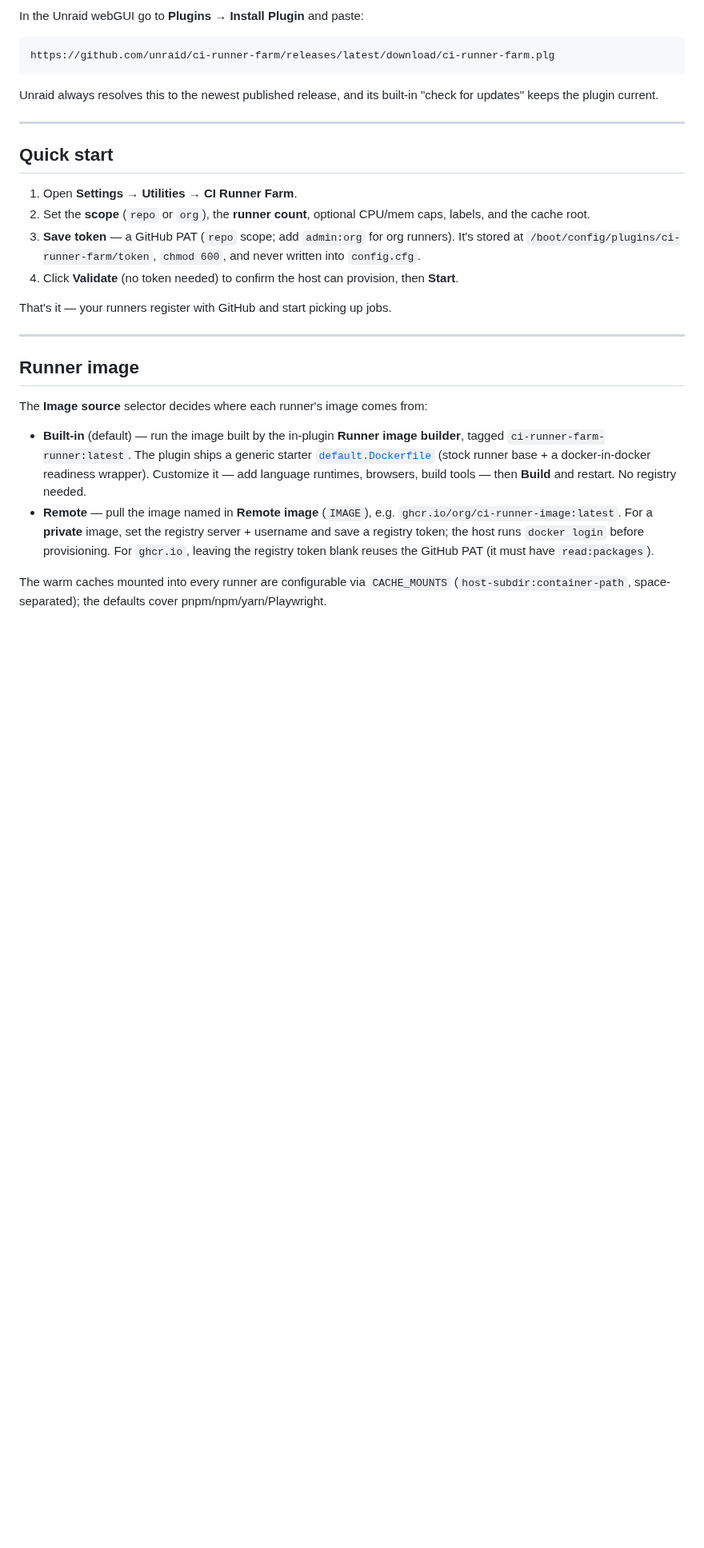
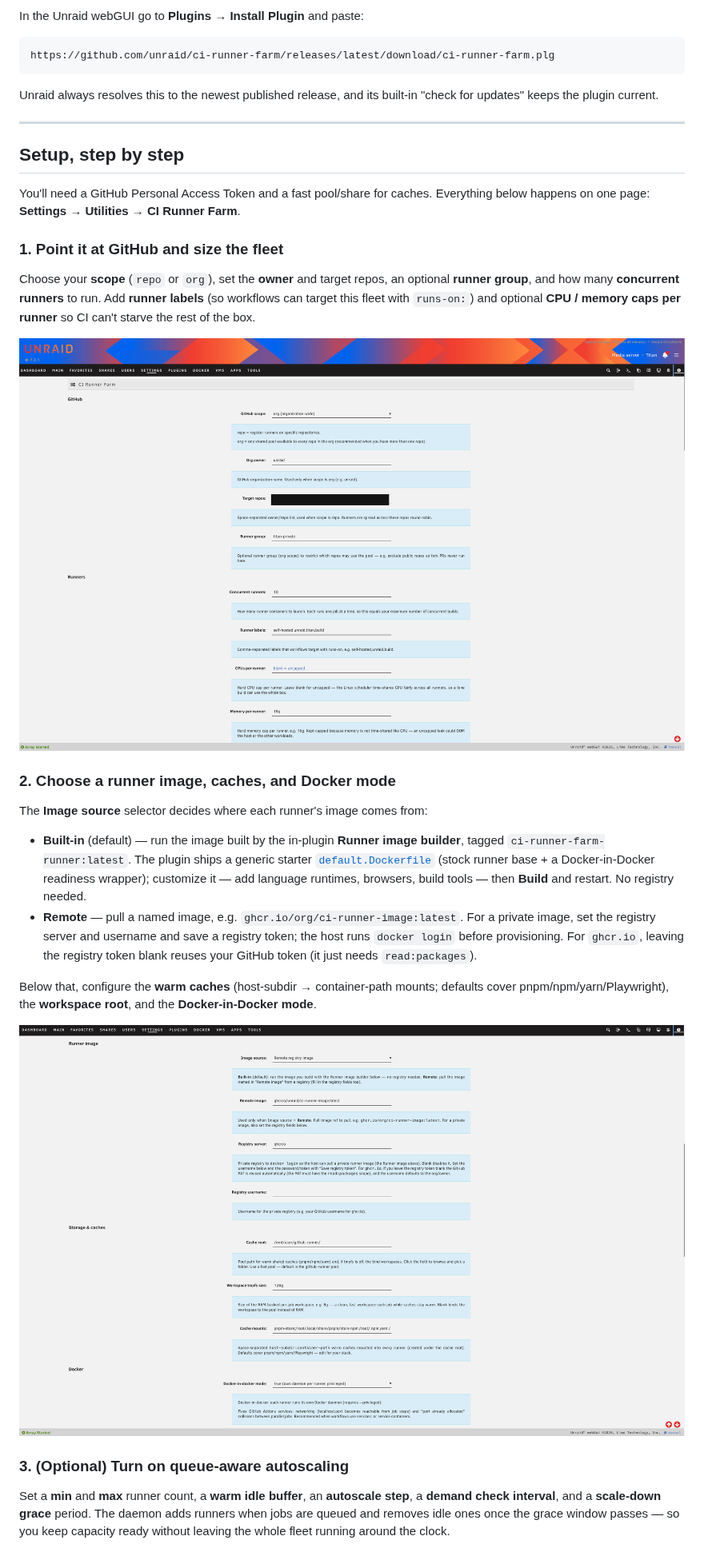
Before and after one commit to unraid/ci-runner-farm, a Markdown page: README.md, the part around one of its changes. Shown at 80% size. Drawn GitHub-style; pictures changed too: docs/images/1-settings-github-runners.png (added), docs/images/2-runner-image-storage-docker.png (added); blank space fills up the shorter version.

```diff
--- a/README.md
+++ b/README.md
@@ -50,37 +76,47 @@ Unraid always resolves this to the newest published release, and its built-in
 
 ---
 
-## Quick start
+## Setup, step by step
 
-1. Open **Settings → Utilities → CI Runner Farm**.
-2. Set the **scope** (`repo` or `org`), the **runner count**, optional CPU/mem
-   caps, labels, and the cache root.
-3. **Save token** — a GitHub PAT (`repo` scope; add `admin:org` for org
-   runners). It's stored at `/boot/config/plugins/ci-runner-farm/token`,
-   `chmod 600`, and never written into `config.cfg`.
-4. Click **Validate** (no token needed) to confirm the host can provision, then
-   **Start**.
+You'll need a GitHub Personal Access Token and a fast pool/share for caches.
+Everything below happens on one page: **Settings → Utilities → CI Runner Farm**.
 
-That's it — your runners register with GitHub and start picking up jobs.
+### 1. Point it at GitHub and size the fleet
 
----
+Choose your **scope** (`repo` or `org`), set the **owner** and target repos, an
+optional **runner group**, and how many **concurrent runners** to run. Add
+**runner labels** (so workflows can target this fleet with `runs-on:`) and
+optional **CPU / memory caps per runner** so CI can't starve the rest of the box.
 
-## Runner image
+![GitHub scope, target repos, runner count, labels, and per-runner CPU/memory caps](docs/images/1-settings-github-runners.png)
+
+### 2. Choose a runner image, caches, and Docker mode
 
 The **Image source** selector decides where each runner's image comes from:
 
-- **Built-in** (default) — run the image built by the in-plugin
-  **Runner image builder**, tagged `ci-runner-farm-runner:latest`. The plugin
-  ships a generic starter [`default.Dockerfile`](src/usr/local/emhttp/plugins/ci-runner-farm/default.Dockerfile)
-  (stock runner base + a docker-in-docker readiness wrapper). Customize it — add
+- **Built-in** (default) — run the image built by the in-plugin **Runner image
+  builder**, tagged `ci-runner-farm-runner:latest`. The plugin ships a generic
+  starter [`default.Dockerfile`](src/usr/local/emhttp/plugins/ci-runner-farm/default.Dockerfile)
+  (stock runner base + a Docker-in-Docker readiness wrapper); customize it — add
   language runtimes, browsers, build tools — then **Build** and restart. No
   registry needed.
-- **Remote** — pull the image named in **Remote image** (`IMAGE`), e.g.
-  `ghcr.io/org/ci-runner-image:latest`. For a **private** image, set the
-  registry server + username and save a registry token; the host runs
-  `docker login` before provisioning. For `ghcr.io`, leaving the registry token
-  blank reuses the GitHub PAT (it must have `read:packages`).
+- **Remote** — pull a named image, e.g. `ghcr.io/org/ci-runner-image:latest`.
+  For a private image, set the registry server and username and save a registry
+  token; the host runs `docker login` before provisioning. For `ghcr.io`,
+  leaving the registry token blank reuses your GitHub token (it just needs
+  `read:packages`).
 
-The warm caches mounted into every runner are configurable via `CACHE_MOUNTS`
-(`host-subdir:container-path`, space-separated); the defaults cover
-pnpm/npm/yarn/Playwright.
+Below that, configure the **warm caches** (host-subdir → container-path mounts;
+defaults cover pnpm/npm/yarn/Playwright), the **workspace root**, and the
+**Docker-in-Docker mode**.
+
+![Runner image source, warm cache mounts, workspace root, and Docker-in-Docker mode](docs/images/2-runner-image-storage-docker.png)
+
+### 3. (Optional) Turn on queue-aware autoscaling
+
+Set a **min** and **max** runner count, a **warm idle buffer**, an **autoscale
+step**, a **demand check interval**, and a **scale-down grace** period. The
+daemon adds runners when jobs are queued and removes idle ones once the grace
+window passes — so you keep capacity ready without leaving the whole fleet
+running around the clock.
+
```
Also changed, not shown: other parts of README.md (+70 -20 lines), docs/images/3-autoscaling.png (added), docs/images/4-fleet-control-image-builder.png (added), docs/images/5-running-containers.png (added).
